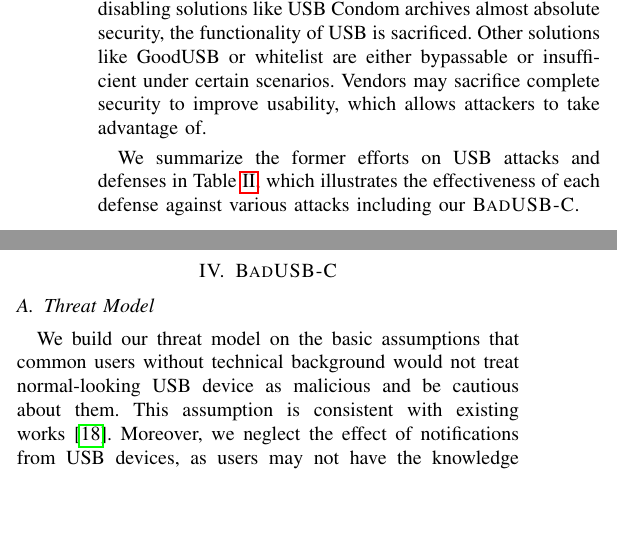
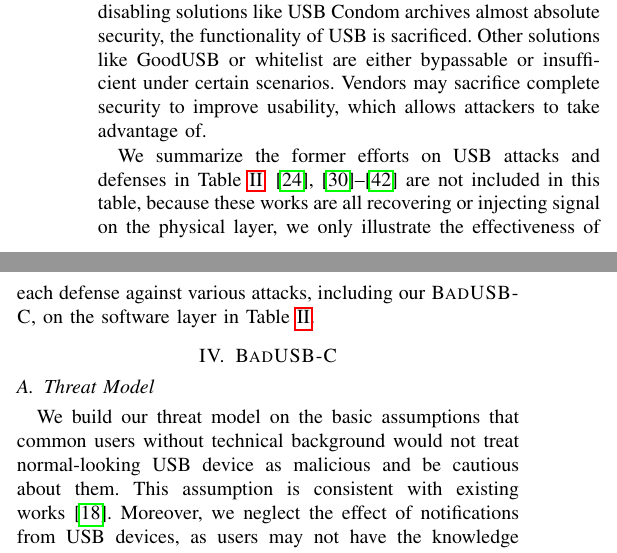
Before and after one commit to jwnhy/WOOT-BadUSB-C, a LaTeX paper (WOOT/BadUSBC.tex, which reads WOOT/Files/related_work.tex): two parts of the columns of page 4 of 11, joined at a grey line, cut so that both start at the same text, the shorter picture padded with empty space. Compiled offline with pdfLaTeX; a missing font is replaced by an installed copy or a similar font; a LaTeX package or settings file that is missing is left out.

Commit message:
related work

```diff
--- a/WOOT/Files/related_work.tex
+++ b/WOOT/Files/related_work.tex
@@ -153,8 +153,8 @@
 improve usability, which allows attackers to take advantage of.
 
 We summarize the former efforts on USB attacks and defenses in
-Table~\ref{table:attack_vs_defense}, which illustrates the effectiveness of
-each defense against various attacks including our \tool.
+Table~\ref{table:attack_vs_defense}. \cite{usbkiller, cable,smartphone, poweremi,revealing,su2017usb, usbgpslocator, bates2014leveraging, badusbhub, usbfinger, side, usbdriver, usbee, turnip} are not included in this table, because these works are all recovering or injecting signal on the physical layer, we only illustrate the effectiveness of
+each defense against various attacks, including our \tool, on the software layer in Table~\ref{table:attack_vs_defense}.
 
 \newcommand{\circlefull}{\includegraphics[scale=0.025]{Figs/circle_full.png}}
 \newcommand{\circlehalf}{\includegraphics[scale=0.025]{Figs/circle_half.png}}
```
